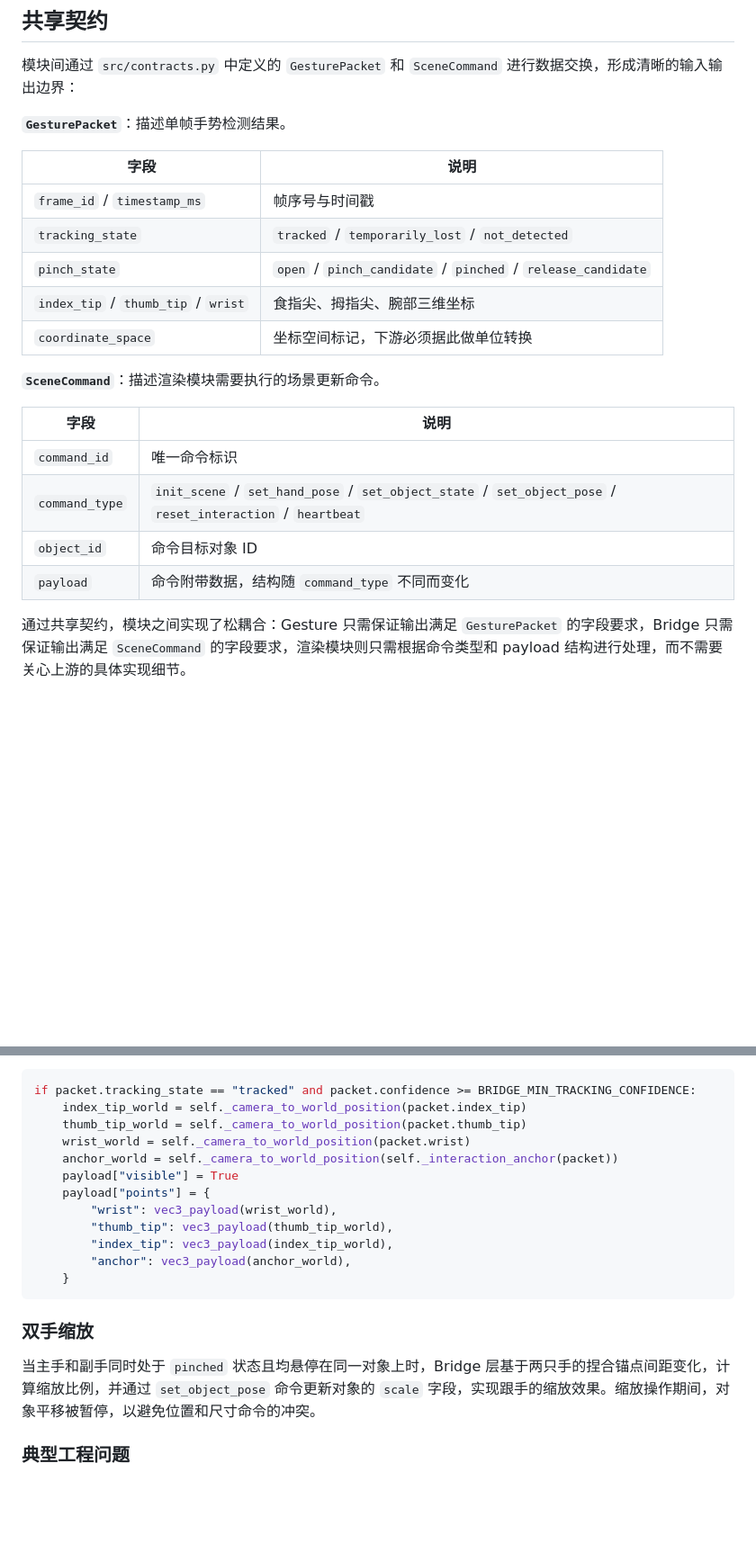
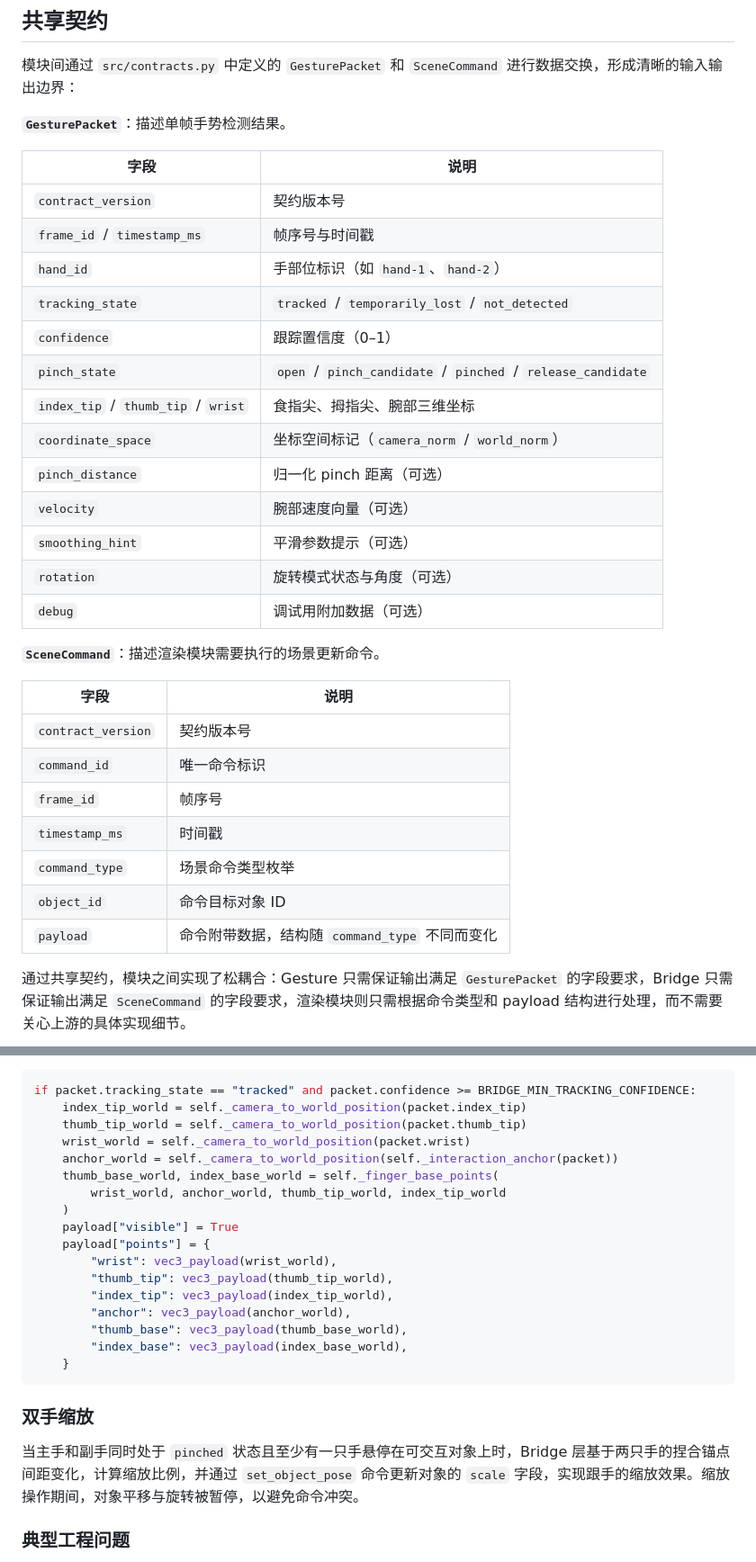
Before and after one commit to samuelhe52/AeroInteract3D, a Markdown page: report/final-tech-report.md, 2 parts joined by grey strips. Shown at 90% size. Rendered like a GitHub page; blank space fills up the shorter version.

Commit message:
Align report with current implementation

````diff
--- a/report/final-tech-report.md
+++ b/report/final-tech-report.md
@@ -175,20 +175,31 @@ AeroInteract3D 是一个基于单目摄像头的实时 3D 手势交互原型系
 
 | 字段                                | 说明                                                         |
 | ----------------------------------- | ------------------------------------------------------------ |
+| `contract_version`                  | 契约版本号                                                   |
 | `frame_id` / `timestamp_ms`         | 帧序号与时间戳                                               |
+| `hand_id`                           | 手部位标识（如 `hand-1`、`hand-2`）                          |
 | `tracking_state`                    | `tracked` / `temporarily_lost` / `not_detected`              |
+| `confidence`                        | 跟踪置信度（0–1）                                            |
 | `pinch_state`                       | `open` / `pinch_candidate` / `pinched` / `release_candidate` |
 | `index_tip` / `thumb_tip` / `wrist` | 食指尖、拇指尖、腕部三维坐标                                 |
-| `coordinate_space`                  | 坐标空间标记，下游必须据此做单位转换                         |
+| `coordinate_space`                  | 坐标空间标记（`camera_norm` / `world_norm`）                 |
+| `pinch_distance`                    | 归一化 pinch 距离（可选）                                    |
+| `velocity`                          | 腕部速度向量（可选）                                         |
+| `smoothing_hint`                    | 平滑参数提示（可选）                                         |
+| `rotation`                          | 旋转模式状态与角度（可选）                                   |
+| `debug`                             | 调试用附加数据（可选）                                       |
 
 **`SceneCommand`**：描述渲染模块需要执行的场景更新命令。
 
-| 字段           | 说明                                                                                                        |
-| -------------- | ----------------------------------------------------------------------------------------------------------- |
-| `command_id`   | 唯一命令标识                                                                                                |
-| `command_type` | `init_scene` / `set_hand_pose` / `set_object_state` / `set_object_pose` / `reset_interaction` / `heartbeat` |
-| `object_id`    | 命令目标对象 ID                                                                                             |
-| `payload`      | 命令附带数据，结构随 `command_type` 不同而变化                                                              |
+| 字段               | 说明                                           |
+| ------------------ | ---------------------------------------------- |
+| `contract_version` | 契约版本号                                     |
+| `command_id`       | 唯一命令标识                                   |
+| `frame_id`         | 帧序号                                         |
+| `timestamp_ms`     | 时间戳                                         |
+| `command_type`     | 场景命令类型枚举                               |
+| `object_id`        | 命令目标对象 ID                                |
+| `payload`          | 命令附带数据，结构随 `command_type` 不同而变化 |
 
 通过共享契约，模块之间实现了松耦合：Gesture 只需保证输出满足 `GesturePacket` 的字段要求，Bridge 只需保证输出满足 `SceneCommand` 的字段要求，渲染模块则只需根据命令类型和 payload 结构进行处理，而不需要关心上游的具体实现细节。
 
@@ -264,18 +275,23 @@ if packet.tracking_state == "tracked" and packet.confidence >= BRIDGE_MIN_TRACKI
     thumb_tip_world = self._camera_to_world_position(packet.thumb_tip)
     wrist_world = self._camera_to_world_position(packet.wrist)
     anchor_world = self._camera_to_world_position(self._interaction_anchor(packet))
+    thumb_base_world, index_base_world = self._finger_base_points(
+        wrist_world, anchor_world, thumb_tip_world, index_tip_world
+    )
     payload["visible"] = True
     payload["points"] = {
         "wrist": vec3_payload(wrist_world),
         "thumb_tip": vec3_payload(thumb_tip_world),
         "index_tip": vec3_payload(index_tip_world),
         "anchor": vec3_payload(anchor_world),
+        "thumb_base": vec3_payload(thumb_base_world),
+        "index_base": vec3_payload(index_base_world),
     }
 ```
 
 ### 双手缩放
 
-当主手和副手同时处于 `pinched` 状态且均悬停在同一对象上时，Bridge 层基于两只手的捏合锚点间距变化，计算缩放比例，并通过 `set_object_pose` 命令更新对象的 `scale` 字段，实现跟手的缩放效果。缩放操作期间，对象平移被暂停，以避免位置和尺寸命令的冲突。
+当主手和副手同时处于 `pinched` 状态且至少有一只手悬停在可交互对象上时，Bridge 层基于两只手的捏合锚点间距变化，计算缩放比例，并通过 `set_object_pose` 命令更新对象的 `scale` 字段，实现跟手的缩放效果。缩放操作期间，对象平移与旋转被暂停，以避免命令冲突。
 
 ### 典型工程问题
 
````
Also changed, not shown: other parts of report/final-tech-report.md (+4 -6 lines).
